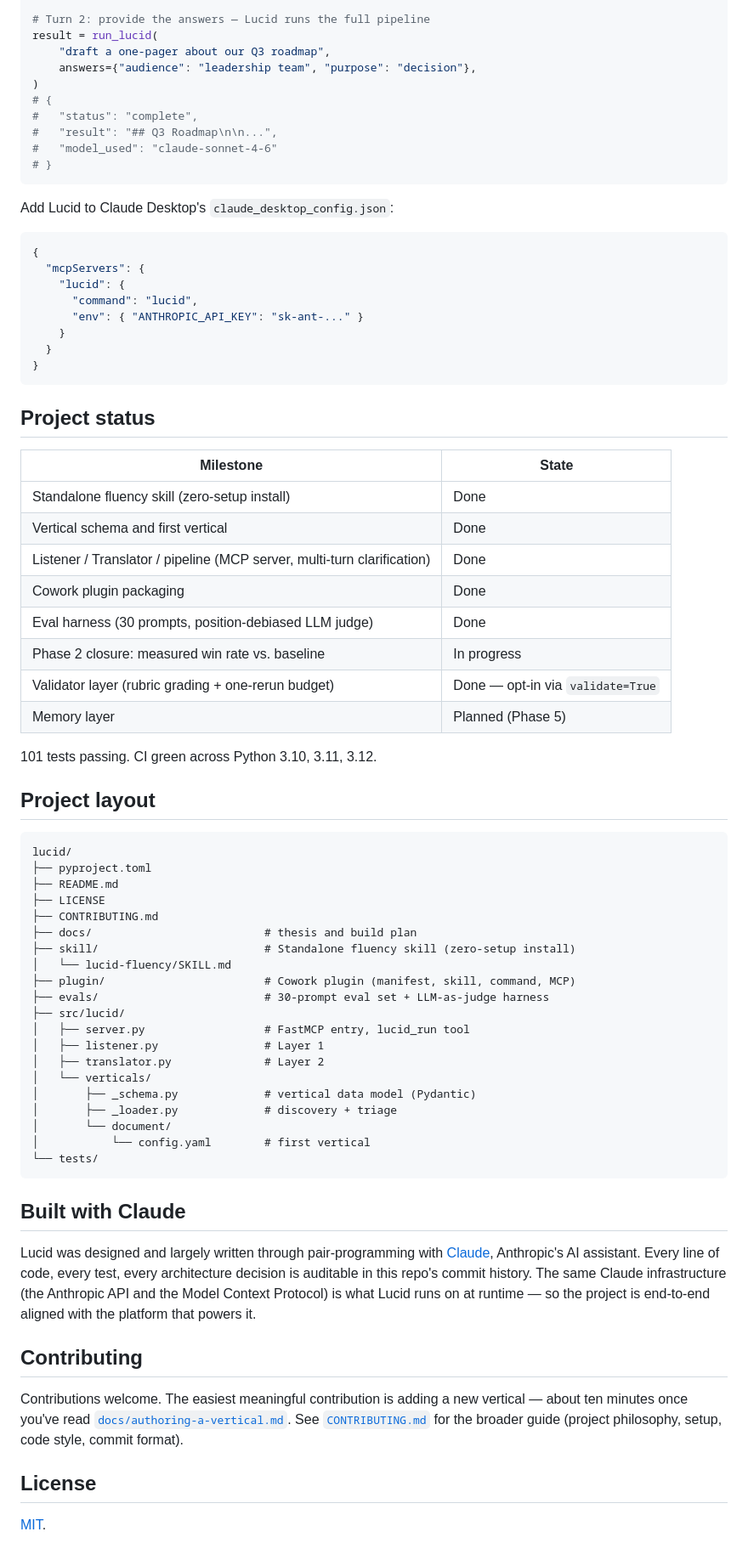
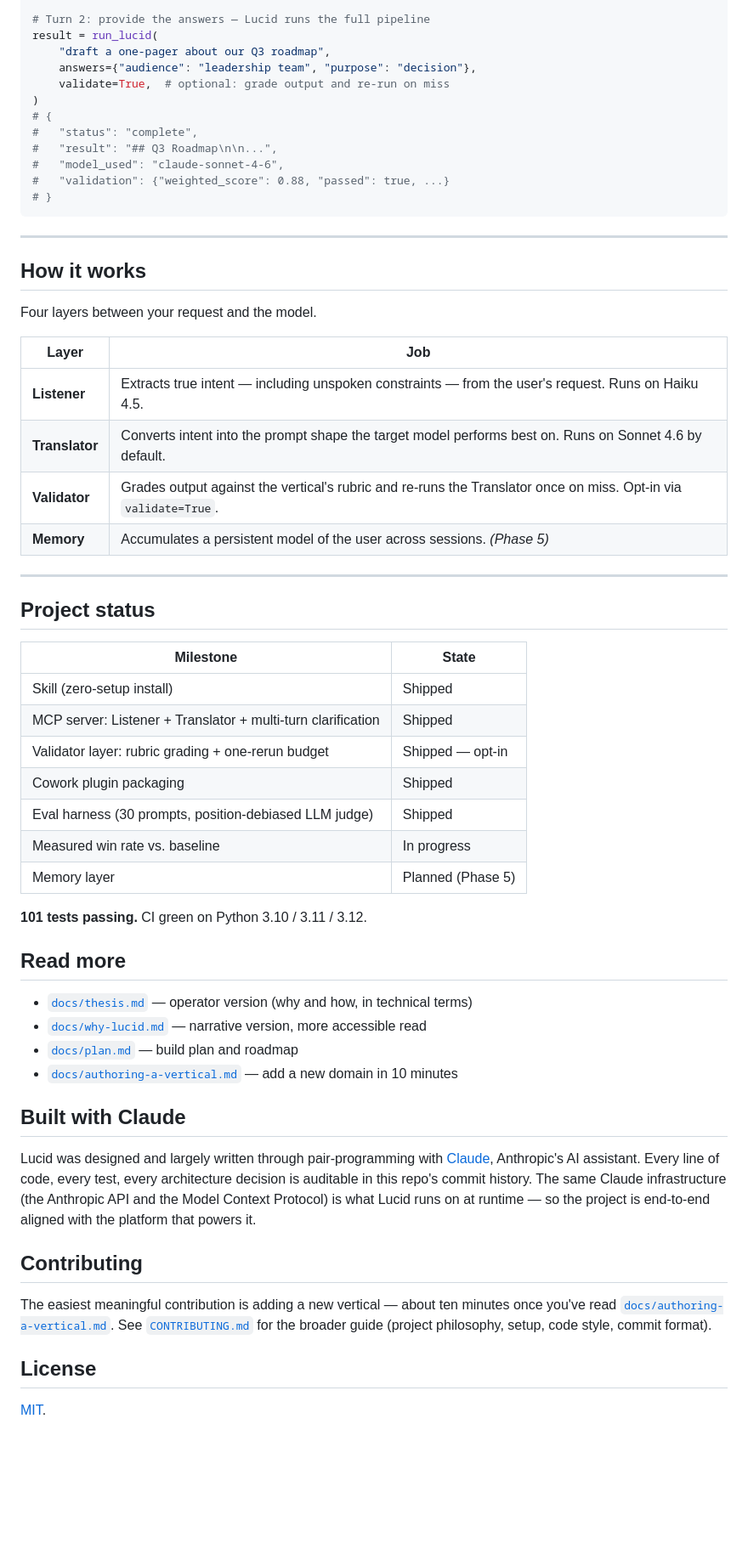
Before and after one commit to Jonnycatx/lucid, a Markdown page: README.md, the part around one of its changes. Shown at 85% size. Drawn GitHub-style; blank space fills up the shorter version.

````diff
--- a/README.md
+++ b/README.md
@@ -87,66 +84,51 @@ result = run_lucid("draft a one-pager about our Q3 roadmap")
 result = run_lucid(
     "draft a one-pager about our Q3 roadmap",
     answers={"audience": "leadership team", "purpose": "decision"},
+    validate=True,  # optional: grade output and re-run on miss
 )
 # {
 #   "status": "complete",
 #   "result": "## Q3 Roadmap\n\n...",
-#   "model_used": "claude-sonnet-4-6"
+#   "model_used": "claude-sonnet-4-6",
+#   "validation": {"weighted_score": 0.88, "passed": true, ...}
 # }
 ```
 
-Add Lucid to Claude Desktop's `claude_desktop_config.json`:
+---
 
-```json
-{
-  "mcpServers": {
-    "lucid": {
-      "command": "lucid",
-      "env": { "ANTHROPIC_API_KEY": "sk-ant-..." }
-    }
-  }
-}
-```
+## How it works
+
+Four layers between your request and the model.
+
+| Layer | Job |
+|---|---|
+| **Listener** | Extracts true intent — including unspoken constraints — from the user's request. Runs on Haiku 4.5. |
+| **Translator** | Converts intent into the prompt shape the target model performs best on. Runs on Sonnet 4.6 by default. |
+| **Validator** | Grades output against the vertical's rubric and re-runs the Translator once on miss. Opt-in via `validate=True`. |
+| **Memory** | Accumulates a persistent model of the user across sessions. *(Phase 5)* |
+
+---
 
 ## Project status
 
 | Milestone | State |
 |---|---|
-| Standalone fluency skill (zero-setup install) | Done |
-| Vertical schema and first vertical | Done |
-| Listener / Translator / pipeline (MCP server, multi-turn clarification) | Done |
-| Cowork plugin packaging | Done |
-| Eval harness (30 prompts, position-debiased LLM judge) | Done |
-| Phase 2 closure: measured win rate vs. baseline | In progress |
-| Validator layer (rubric grading + one-rerun budget) | Done — opt-in via `validate=True` |
+| Skill (zero-setup install) | Shipped |
+| MCP server: Listener + Translator + multi-turn clarification | Shipped |
+| Validator layer: rubric grading + one-rerun budget | Shipped — opt-in |
+| Cowork plugin packaging | Shipped |
+| Eval harness (30 prompts, position-debiased LLM judge) | Shipped |
+| Measured win rate vs. baseline | In progress |
 | Memory layer | Planned (Phase 5) |
 
-101 tests passing. CI green across Python 3.10, 3.11, 3.12.
+**101 tests passing.** CI green on Python 3.10 / 3.11 / 3.12.
 
-## Project layout
+## Read more
 
-```
-lucid/
-├── pyproject.toml
-├── README.md
-├── LICENSE
-├── CONTRIBUTING.md
-├── docs/                          # thesis and build plan
-├── skill/                         # Standalone fluency skill (zero-setup install)
-│   └── lucid-fluency/SKILL.md
-├── plugin/                        # Cowork plugin (manifest, skill, command, MCP)
-├── evals/                         # 30-prompt eval set + LLM-as-judge harness
-├── src/lucid/
-│   ├── server.py                  # FastMCP entry, lucid_run tool
-│   ├── listener.py                # Layer 1
-│   ├── translator.py              # Layer 2
-│   └── verticals/
-│       ├── _schema.py             # vertical data model (Pydantic)
-│       ├── _loader.py             # discovery + triage
-│       └── document/
-│           └── config.yaml        # first vertical
-└── tests/
-```
+- [`docs/thesis.md`](docs/thesis.md) — operator version (why and how, in technical terms)
+- [`docs/why-lucid.md`](docs/why-lucid.md) — narrative version, more accessible read
+- [`docs/plan.md`](docs/plan.md) — build plan and roadmap
+- [`docs/authoring-a-vertical.md`](docs/authoring-a-vertical.md) — add a new domain in 10 minutes
 
 ## Built with Claude
 
@@ -154,7 +136,7 @@ Lucid was designed and largely written through pair-programming with [Claude](ht
 
 ## Contributing
 
-Contributions welcome. The easiest meaningful contribution is adding a new vertical — about ten minutes once you've read [`docs/authoring-a-vertical.md`](docs/authoring-a-vertical.md). See [`CONTRIBUTING.md`](CONTRIBUTING.md) for the broader guide (project philosophy, setup, code style, commit format).
+The easiest meaningful contribution is adding a new vertical — about ten minutes once you've read [`docs/authoring-a-vertical.md`](docs/authoring-a-vertical.md). See [`CONTRIBUTING.md`](CONTRIBUTING.md) for the broader guide (project philosophy, setup, code style, commit format).
 
 ## License
 
````
Also changed, not shown: other parts of README.md (+29 -32 lines).
